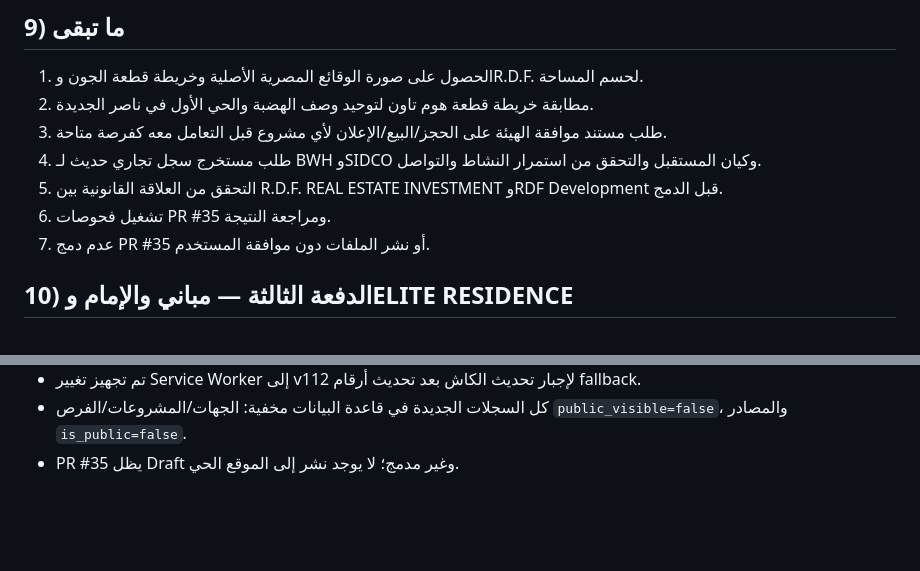
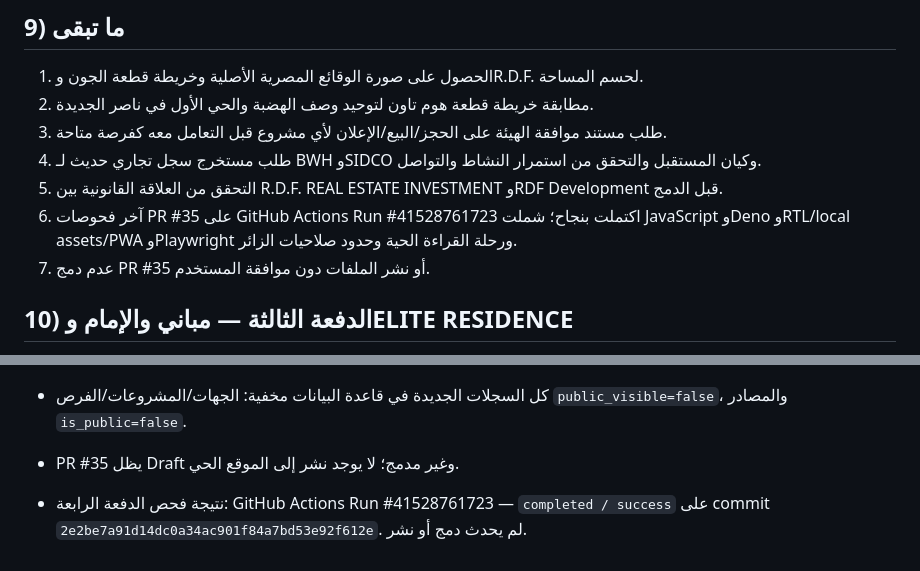
Before and after one commit to layan555914/layan_new, a Markdown page: DIRECTORY_RESEARCH_BATCH_20261102.md, 2 parts joined by grey strips. Rendered like a GitHub page; blank space fills up the shorter version.

Commit message:
Record successful final validation for directory research batch

```diff
--- a/DIRECTORY_RESEARCH_BATCH_20261102.md
+++ b/DIRECTORY_RESEARCH_BATCH_20261102.md
@@ -113,7 +113,7 @@
 3. طلب مستند موافقة الهيئة على الحجز/البيع/الإعلان لأي مشروع قبل التعامل معه كفرصة متاحة.
 4. طلب مستخرج سجل تجاري حديث لـ BWH وSIDCO وكيان المستقبل والتحقق من استمرار النشاط والتواصل.
 5. التحقق من العلاقة القانونية بين R.D.F. REAL ESTATE INVESTMENT وRDF Development قبل الدمج.
-6. تشغيل فحوصات PR #35 ومراجعة النتيجة.
+6. آخر فحوصات PR #35 على GitHub Actions Run #41528761723 اكتملت بنجاح؛ شملت JavaScript وDeno وRTL/local assets/PWA وPlaywright ورحلة القراءة الحية وحدود صلاحيات الزائر.
 7. عدم دمج PR #35 أو نشر الملفات دون موافقة المستخدم.
 
 ## 10) الدفعة الثالثة — مباني والإمام وELITE RESIDENCE
@@ -210,3 +210,5 @@
 - تم تجهيز تغيير Service Worker إلى v112 لإجبار تحديث الكاش بعد تحديث أرقام fallback.
 - كل السجلات الجديدة في قاعدة البيانات مخفية: الجهات/المشروعات/الفرص `public_visible=false`، والمصادر `is_public=false`.
 - PR #35 يظل Draft وغير مدمج؛ لا يوجد نشر إلى الموقع الحي.
+
+- نتيجة فحص الدفعة الرابعة: GitHub Actions Run #41528761723 — `completed / success` على commit `2e2be7a91d14dc0a34ac901f84a7bd53e92f612e`. لم يحدث دمج أو نشر.
```
